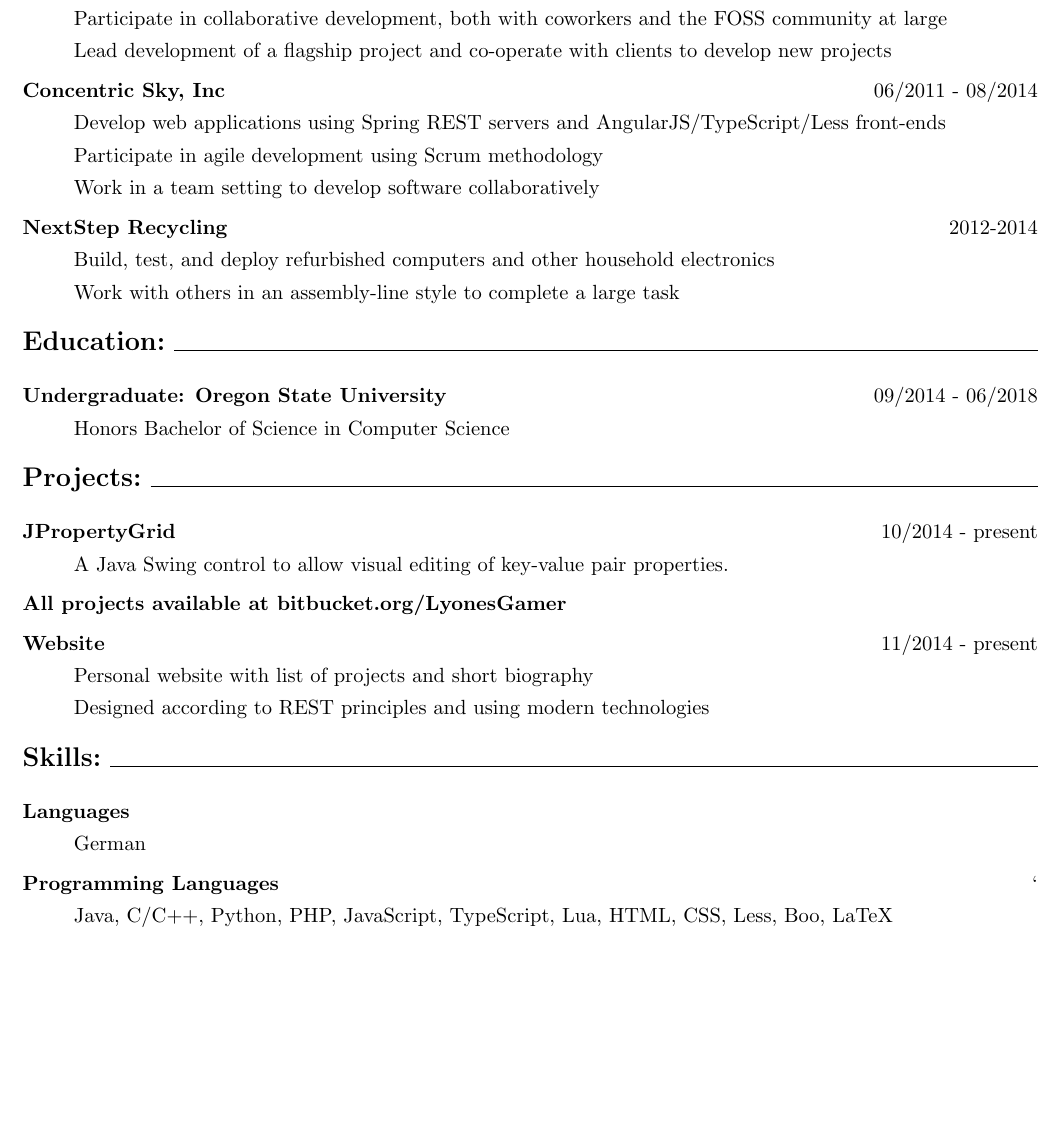
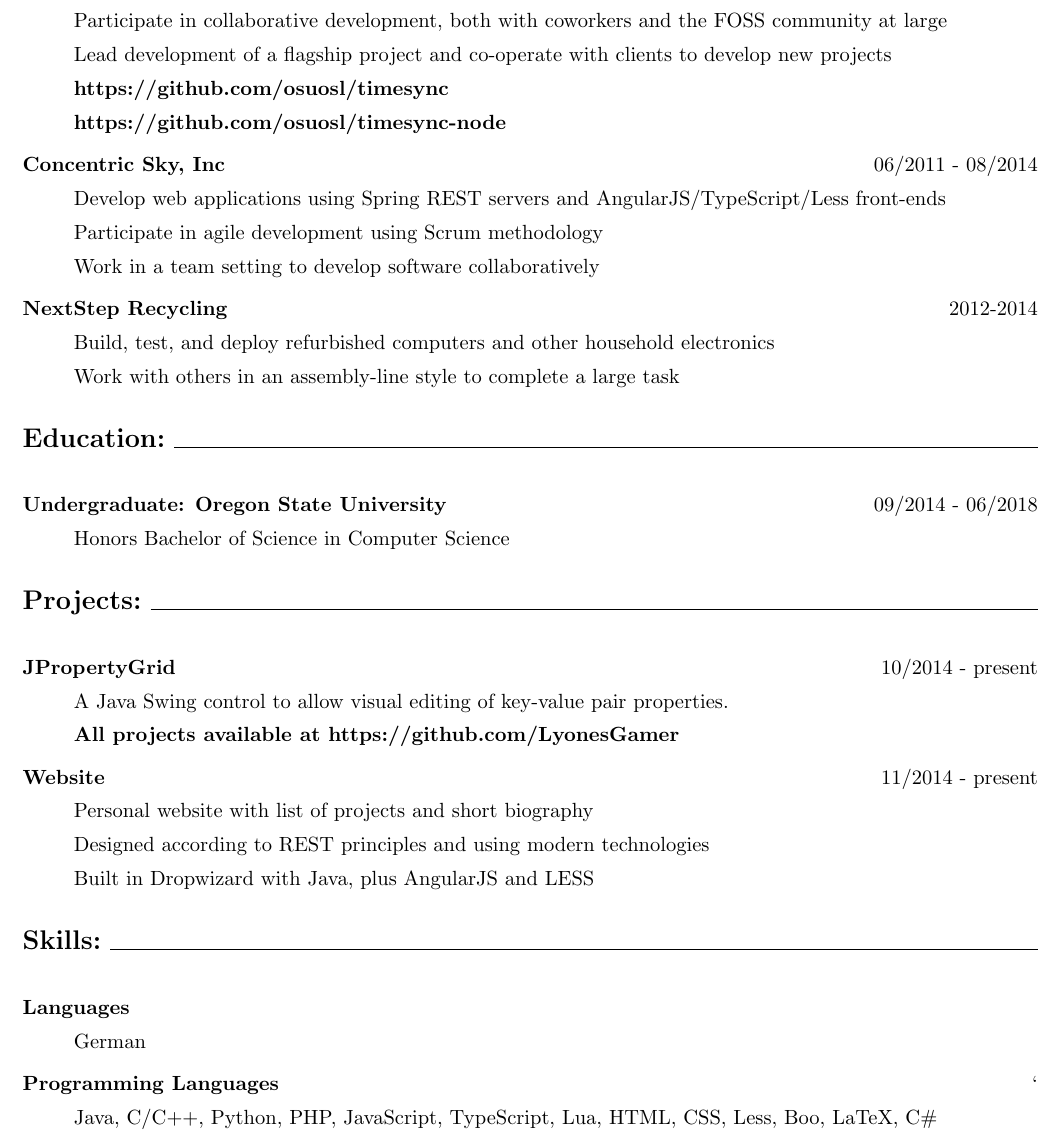
Before and after one commit to MorganEPatch/Resume, a LaTeX CV (resume.tex): part of the page before the commit and part of page 1 of 2 after it, cut so that both start at the same text, the shorter picture padded with empty space. Compiled offline with pdfLaTeX.

Commit message:
Added project links, fixed some formatting.

```diff
--- a/resume.tex
+++ b/resume.tex
@@ -49,6 +49,10 @@ Participate in collaborative development, both with coworkers and the FOSS commu
 
 Lead development of a flagship project and co-operate with clients to develop new projects
 
+\textbf{https://github.com/osuosl/timesync}
+
+\textbf{https://github.com/osuosl/timesync-node}
+
 \item[Concentric Sky, Inc]
 \hfill 06/2011 - 08/2014
 
@@ -86,7 +90,7 @@ Honors Bachelor of Science in Computer Science
 
 A Java Swing control to allow visual editing of key-value pair properties.
 
-\item[All projects available at bitbucket.org/LyonesGamer]
+\textbf{All projects available at https://github.com/LyonesGamer}
 
 
 \item[Website]
@@ -95,6 +99,8 @@ A Java Swing control to allow visual editing of key-value pair properties.
 Personal website with list of projects and short biography
 
 Designed according to REST principles and using modern technologies
+
+Built in Dropwizard with Java, plus AngularJS and LESS
 \hfill
 \end{description}
 \bigskip
@@ -111,7 +117,7 @@ German
 \item[Programming Languages]
 \hfill`
 
-Java, C/C++, Python, PHP, JavaScript, TypeScript, Lua, HTML, CSS, Less,  Boo, LaTeX
+Java, C/C++, Python, PHP, JavaScript, TypeScript, Lua, HTML, CSS, Less,  Boo, LaTeX, C\#
 
 \item[APIs and Libraries]
 \hfill
```
Also changed, not shown: resume.pdf, resume.tex (2 more changed lines).
